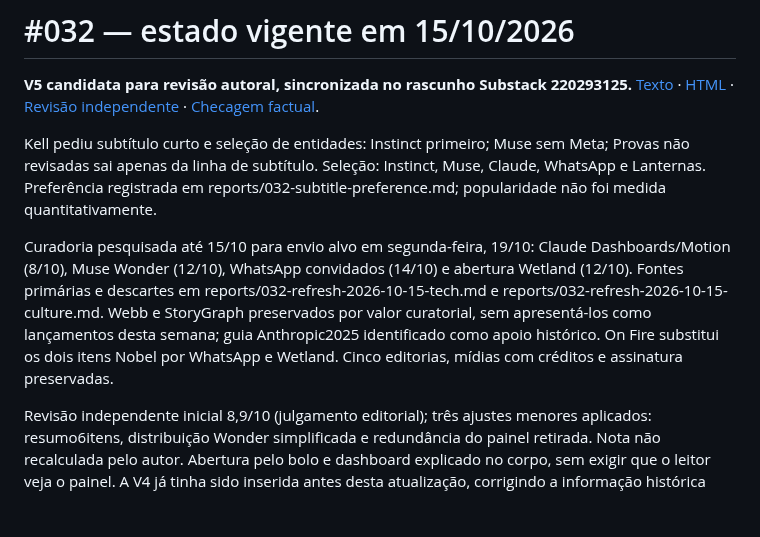
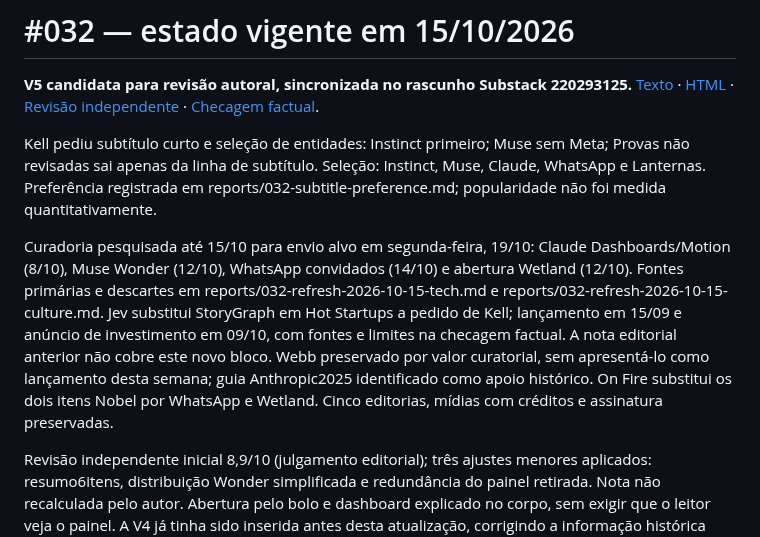
Before and after one commit to eusouakell/cereja-editorial-engine, a Markdown page: growth/cycles/032-context-engineering.md, the part around the change. Rendered like a GitHub page; blank space fills up the shorter version.

Commit message:
editorial(032): registra inclusão e limites do Jev

```diff
--- a/growth/cycles/032-context-engineering.md
+++ b/growth/cycles/032-context-engineering.md
@@ -4,7 +4,7 @@
 
 Kell pediu subtítulo curto e seleção de entidades: Instinct primeiro; Muse sem Meta; Provas não revisadas sai apenas da linha de subtítulo. Seleção: Instinct, Muse, Claude, WhatsApp e Lanternas. Preferência registrada em reports/032-subtitle-preference.md; popularidade não foi medida quantitativamente.
 
-Curadoria pesquisada até 15/10 para envio alvo em segunda-feira, 19/10: Claude Dashboards/Motion (8/10), Muse Wonder (12/10), WhatsApp convidados (14/10) e abertura Wetland (12/10). Fontes primárias e descartes em reports/032-refresh-2026-10-15-tech.md e reports/032-refresh-2026-10-15-culture.md. Webb e StoryGraph preservados por valor curatorial, sem apresentá-los como lançamentos desta semana; guia Anthropic2025 identificado como apoio histórico. On Fire substitui os dois itens Nobel por WhatsApp e Wetland. Cinco editorias, mídias com créditos e assinatura preservadas.
+Curadoria pesquisada até 15/10 para envio alvo em segunda-feira, 19/10: Claude Dashboards/Motion (8/10), Muse Wonder (12/10), WhatsApp convidados (14/10) e abertura Wetland (12/10). Fontes primárias e descartes em reports/032-refresh-2026-10-15-tech.md e reports/032-refresh-2026-10-15-culture.md. Jev substitui StoryGraph em Hot Startups a pedido de Kell; lançamento em 15/09 e anúncio de investimento em 09/10, com fontes e limites na checagem factual. A nota editorial anterior não cobre este novo bloco. Webb preservado por valor curatorial, sem apresentá-lo como lançamento desta semana; guia Anthropic2025 identificado como apoio histórico. On Fire substitui os dois itens Nobel por WhatsApp e Wetland. Cinco editorias, mídias com créditos e assinatura preservadas.
 
 Revisão independente inicial 8,9/10 (julgamento editorial); três ajustes menores aplicados: resumo6itens, distribuição Wonder simplificada e redundância do painel retirada. Nota não recalculada pelo autor. Abertura pelo bolo e dashboard explicado no corpo, sem exigir que o leitor veja o painel. A V4 já tinha sido inserida antes desta atualização, corrigindo a informação histórica abaixo. Nenhuma publicação, agendamento ou merge nesta execução; alvo19/10 não é agendamento. Corte da pesquisa15/10 não cobre acontecimentos futuros.
 
```
